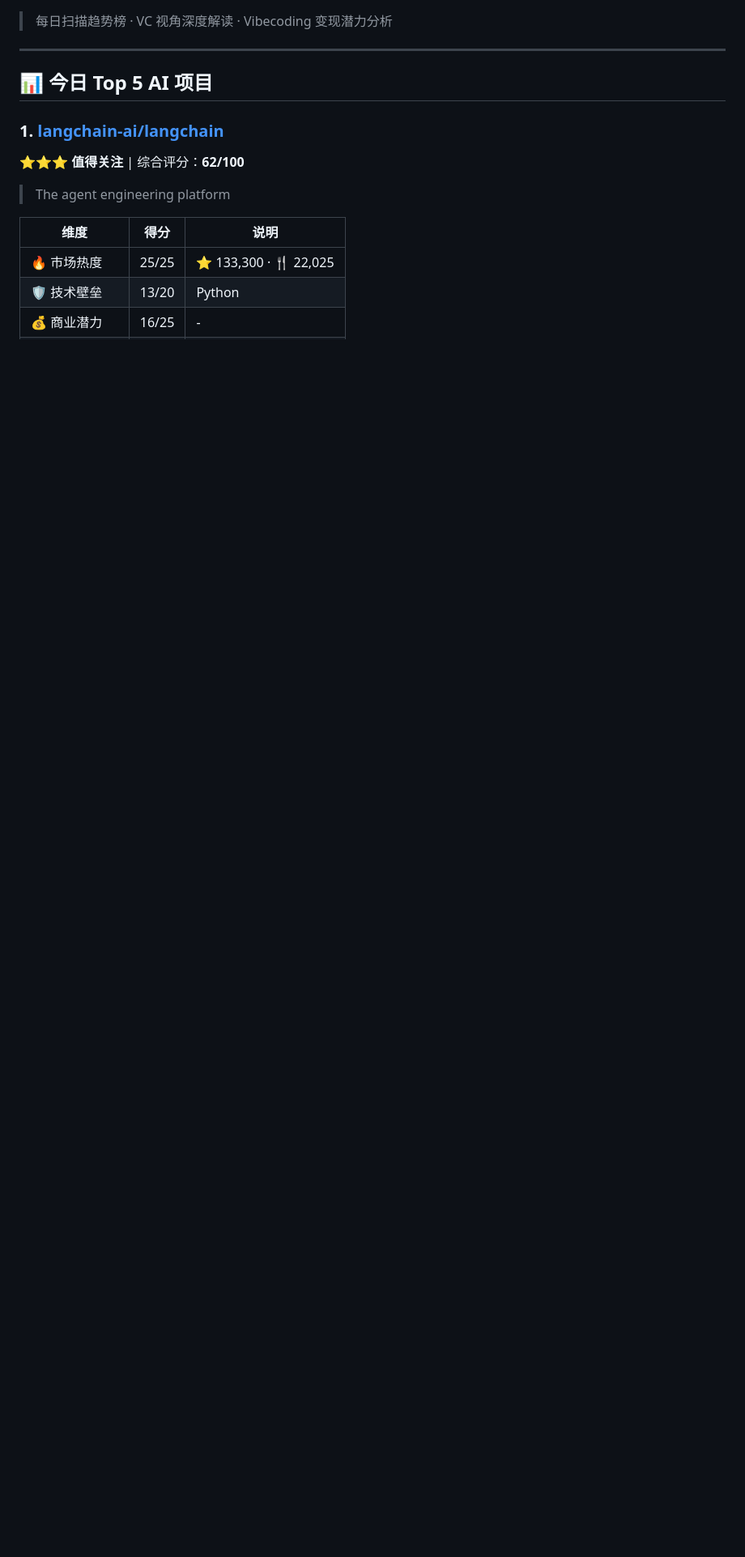
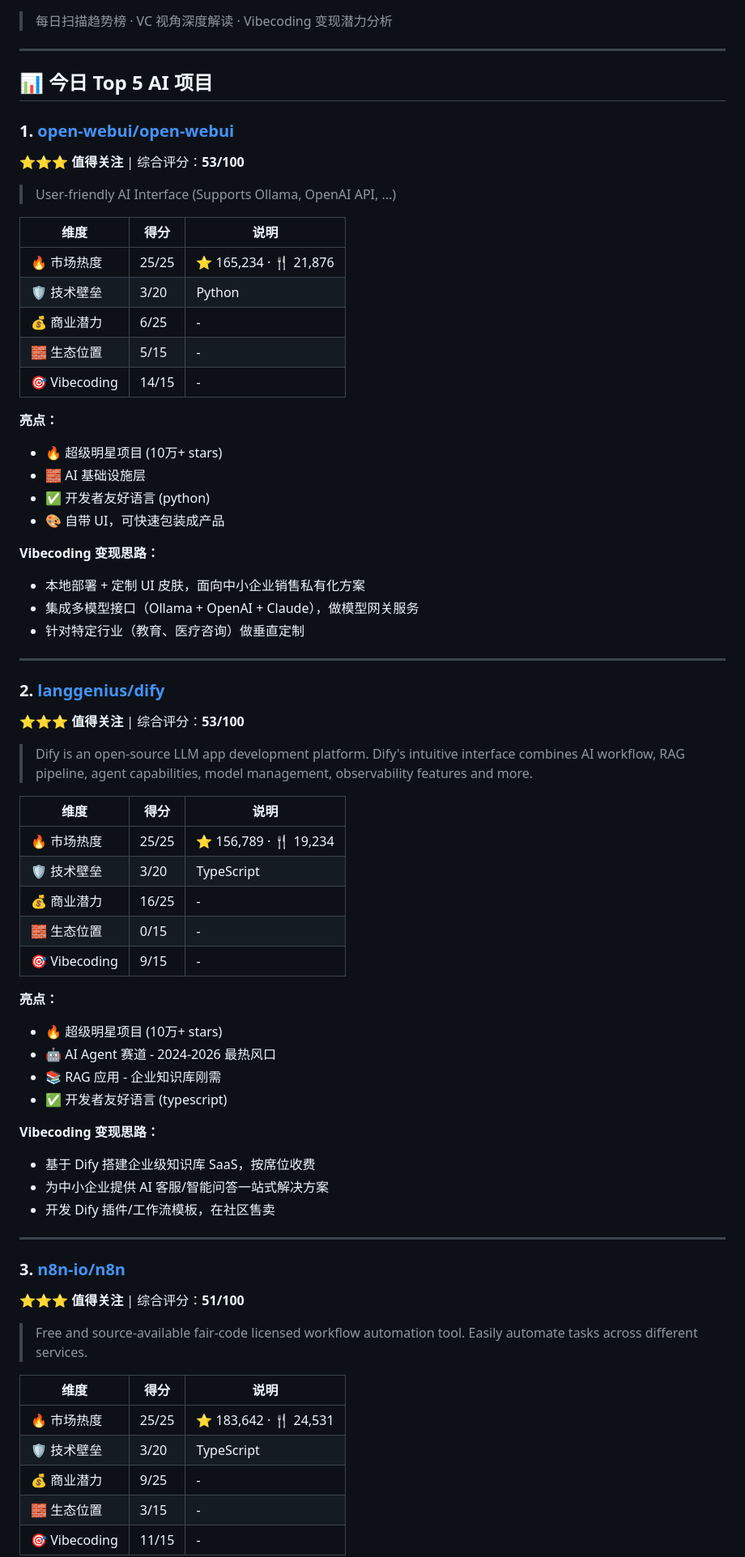
Before and after one commit to mradxdd520-hub/github-ai-radar, a Markdown page: reports/2026-04-13.md, the part around one of its changes. Shown at 81% size. Drawn GitHub-style; blank space fills up the shorter version.

```diff
--- a/reports/2026-04-13.md
+++ b/reports/2026-04-13.md
@@ -6,14 +6,71 @@
 
 ## 📊 今日 Top 5 AI 项目
 
-### 1. [langchain-ai/langchain](https://github.com/langchain-ai/langchain)
+### 1. [open-webui/open-webui](https://github.com/open-webui/open-webui)
 
-**⭐⭐⭐ 值得关注** | 综合评分：**62/100**
+**⭐⭐⭐ 值得关注** | 综合评分：**53/100**
 
-> The agent engineering platform
+> User-friendly AI Interface (Supports Ollama, OpenAI API, ...)
 
 | 维度 | 得分 | 说明 |
 |------|------|------|
-| 🔥 市场热度 | 25/25 | ⭐ 133,300 · 🍴 22,025 |
-| 🛡️ 技术壁垒 | 13/20 | Python |
+| 🔥 市场热度 | 25/25 | ⭐ 165,234 · 🍴 21,876 |
+| 🛡️ 技术壁垒 | 3/20 | Python |
+| 💰 商业潜力 | 6/25 | - |
+| 🧱 生态位置 | 5/15 | - |
+| 🎯 Vibecoding | 14/15 | - |
+
+**亮点：**
+- 🔥 超级明星项目 (10万+ stars)
+- 🧱 AI 基础设施层
+- ✅ 开发者友好语言 (python)
+- 🎨 自带 UI，可快速包装成产品
+
+**Vibecoding 变现思路：**
+- 本地部署 + 定制 UI 皮肤，面向中小企业销售私有化方案
+- 集成多模型接口（Ollama + OpenAI + Claude），做模型网关服务
+- 针对特定行业（教育、医疗咨询）做垂直定制
+
+---
+
+### 2. [langgenius/dify](https://github.com/langgenius/dify)
+
+**⭐⭐⭐ 值得关注** | 综合评分：**53/100**
+
+> Dify is an open-source LLM app development platform. Dify's intuitive interface combines AI workflow, RAG pipeline, agent capabilities, model management, observability features and more.
+
+| 维度 | 得分 | 说明 |
+|------|------|------|
+| 🔥 市场热度 | 25/25 | ⭐ 156,789 · 🍴 19,234 |
+| 🛡️ 技术壁垒 | 3/20 | TypeScript |
 | 💰 商业潜力 | 16/25 | - |
+| 🧱 生态位置 | 0/15 | - |
+| 🎯 Vibecoding | 9/15 | - |
+
+**亮点：**
+- 🔥 超级明星项目 (10万+ stars)
+- 🤖 AI Agent 赛道 - 2024-2026 最热风口
+- 📚 RAG 应用 - 企业知识库刚需
+- ✅ 开发者友好语言 (typescript)
+
+**Vibecoding 变现思路：**
+- 基于 Dify 搭建企业级知识库 SaaS，按席位收费
+- 为中小企业提供 AI 客服/智能问答一站式解决方案
+- 开发 Dify 插件/工作流模板，在社区售卖
+
+---
+
+### 3. [n8n-io/n8n](https://github.com/n8n-io/n8n)
+
+**⭐⭐⭐ 值得关注** | 综合评分：**51/100**
+
+> Free and source-available fair-code licensed workflow automation tool. Easily automate tasks across different services.
+
+| 维度 | 得分 | 说明 |
+|------|------|------|
+| 🔥 市场热度 | 25/25 | ⭐ 183,642 · 🍴 24,531 |
+| 🛡️ 技术壁垒 | 3/20 | TypeScript |
+| 💰 商业潜力 | 9/25 | - |
+| 🧱 生态位置 | 3/15 | - |
+| 🎯 Vibecoding | 11/15 | - |
+
```
Also changed, not shown: other parts of reports/2026-04-13.md (+73 -87 lines).
